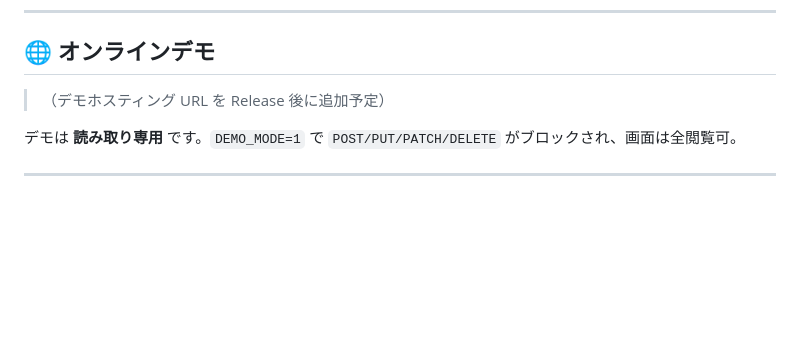
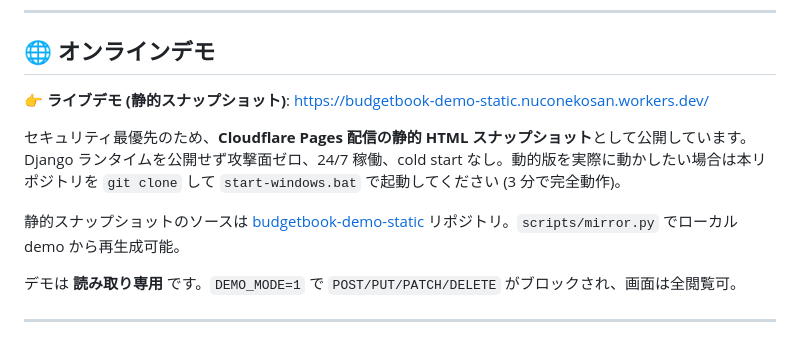
Before and after one commit to NucoNekoSan/budgetbook-demo, a Markdown page: README.md, the part around the change. Rendered like a GitHub page; blank space fills up the shorter version.

Commit message:
docs: README にライブデモ URL (Cloudflare Workers Assets) を追加

```diff
--- a/README.md
+++ b/README.md
@@ -41,7 +41,11 @@
 
 ## 🌐 オンラインデモ
 
-> （デモホスティング URL を Release 後に追加予定）
+👉 **ライブデモ (静的スナップショット)**: https://budgetbook-demo-static.nuconekosan.workers.dev/
+
+セキュリティ最優先のため、**Cloudflare Pages 配信の静的 HTML スナップショット**として公開しています。Django ランタイムを公開せず攻撃面ゼロ、24/7 稼働、cold start なし。動的版を実際に動かしたい場合は本リポジトリを `git clone` して `start-windows.bat` で起動してください (3 分で完全動作)。
+
+静的スナップショットのソースは [budgetbook-demo-static](https://github.com/NucoNekoSan/budgetbook-demo-static) リポジトリ。`scripts/mirror.py` でローカル demo から再生成可能。
 
 デモは **読み取り専用** です。`DEMO_MODE=1` で `POST/PUT/PATCH/DELETE` がブロックされ、画面は全閲覧可。
 
```
